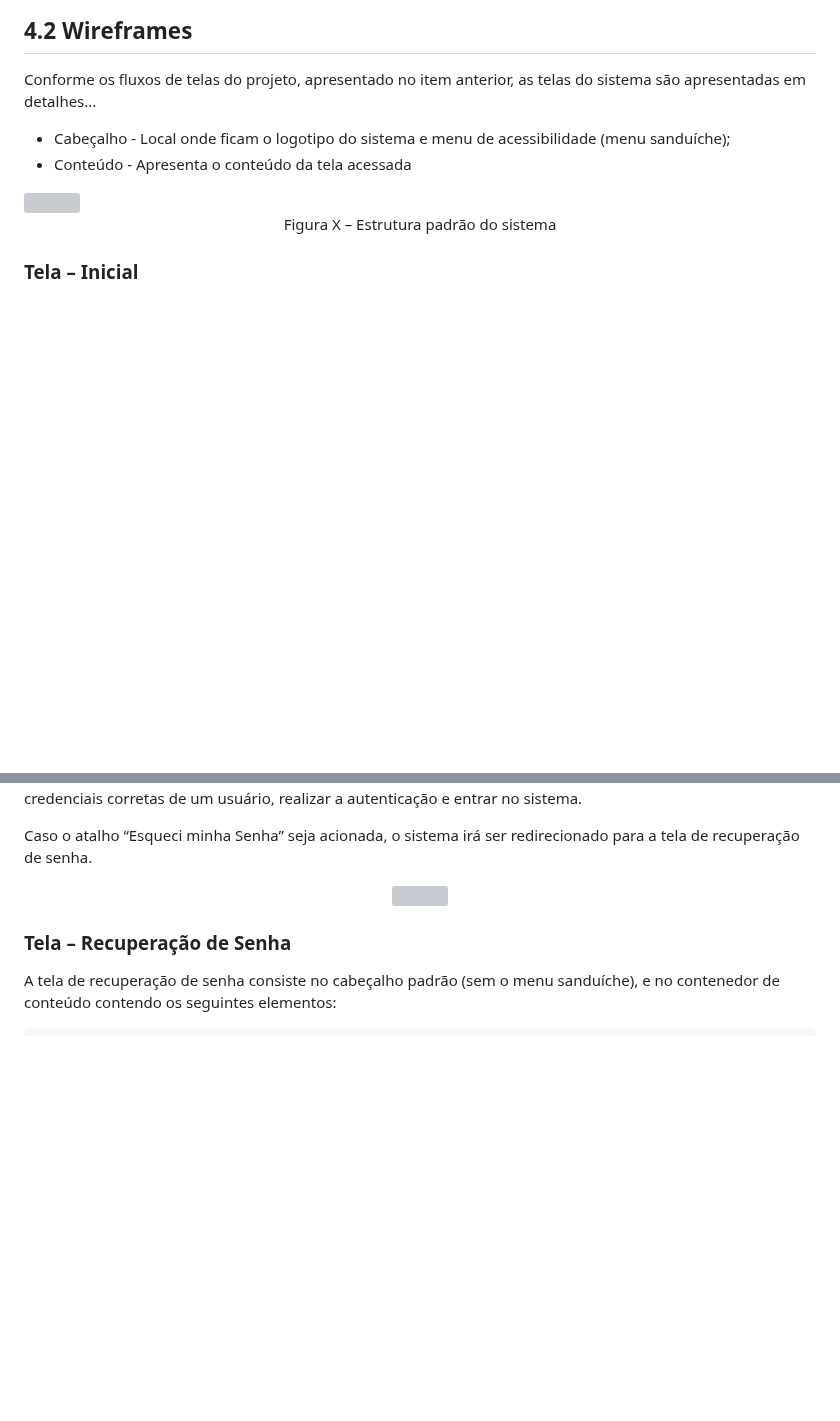
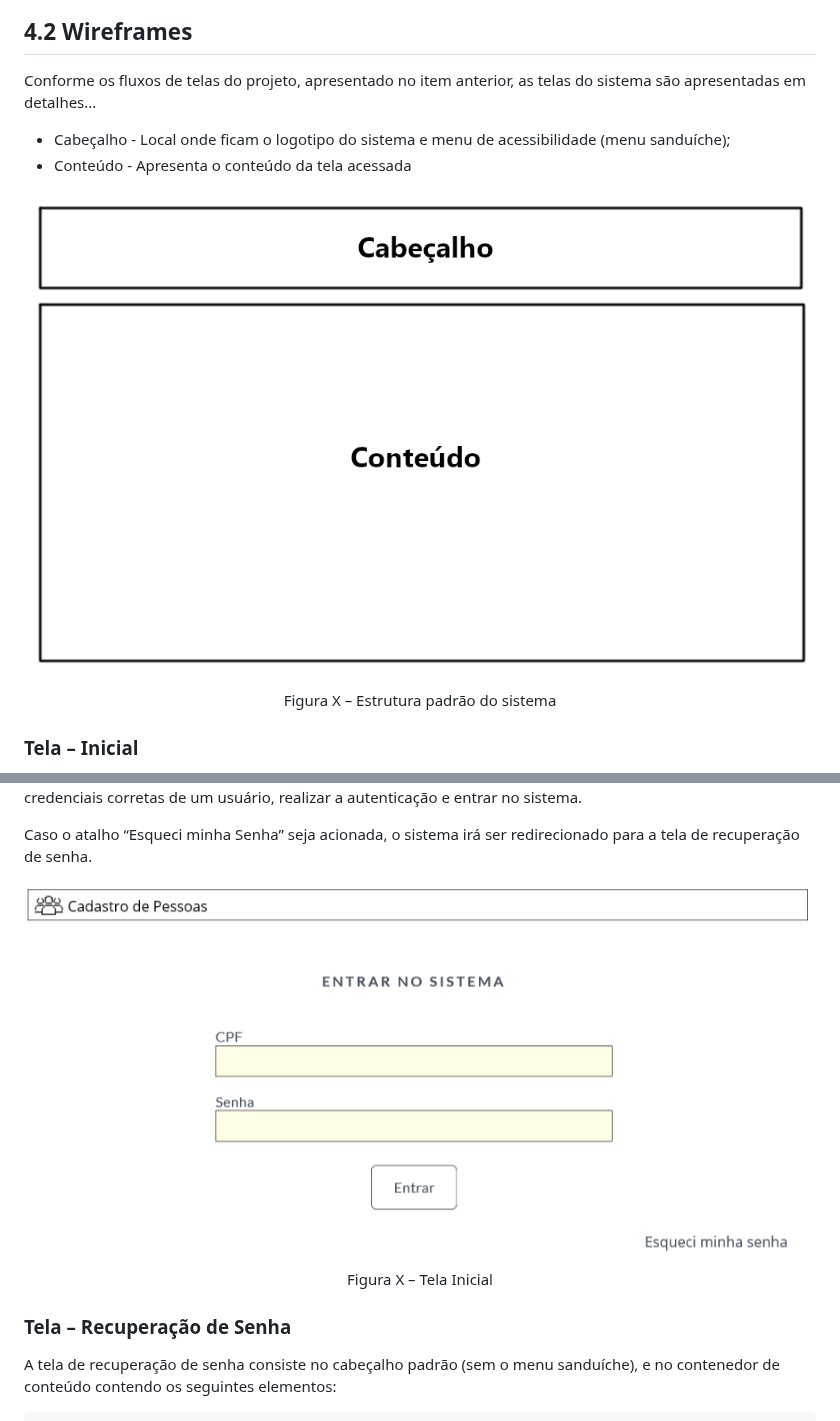
Before and after one commit to ICEI-PUC-Minas-PMV-ADS/PMV-ADS-2023-1-E1-PROJ-WEB-T14-G5-Cadastro_De_Pessoas, a Markdown page: docs/04-Projeto de Interface.md, 2 parts joined by grey strips. Drawn GitHub-style; blank space fills up the shorter version; grey boxes are pictures that could not be loaded.

```diff
--- a/docs/04-Projeto de Interface.md
+++ b/docs/04-Projeto de Interface.md
@@ -21,4 +20,5 @@ Conforme os fluxos de telas do projeto, apresentado no item anterior, as telas d
 <CENTER>
+<img src='img/telas/Estrutura.png'>
 Figura X – Estrutura padrão do sistema
 </CENTER>
 
@@ -37,7 +37,8 @@ Ao se preencher os campos CPF e Senha, e clicando o botão “Entrar”, o siste
 Caso o atalho “Esqueci minha Senha” seja acionada, o sistema irá ser redirecionado para a tela de recuperação de senha.
 
 <CENTER>
-<img src='img/interface/Tela_Inicial.png'>
+<img src='img/telas/Tela_Inicial.png'>
+Figura X – Tela Inicial
 </CENTER>
 
 
```
Also changed, not shown: other parts of docs/04-Projeto de Interface.md (+8 -11 lines).
